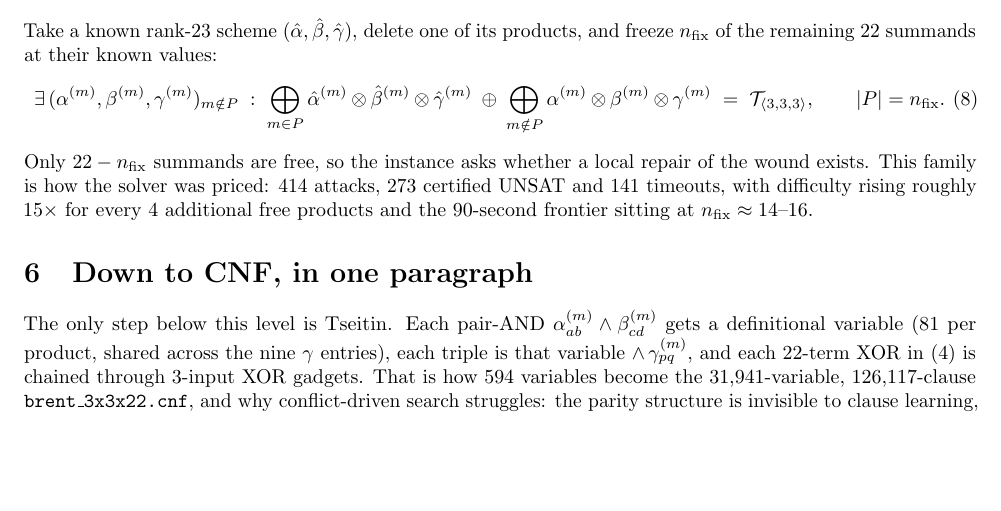
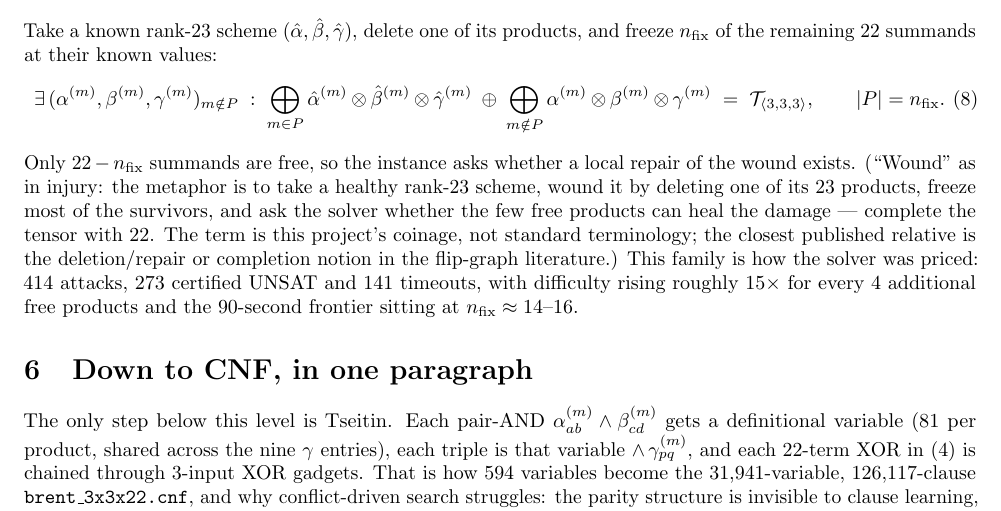
Before and after one commit to gsidebottom/logic, a LaTeX document (doc/rank22_logical_form.tex): part of page 3 of 3, cut so that both start at the same text, the shorter picture padded with empty space. Compiled offline with pdfLaTeX.

Commit message:
doc: rank22 note — clarify 'wound' (injury metaphor, project coinage) in section 5
Co-Authored-By: Claude Fable 5 <noreply@anthropic.com>

```diff
--- a/doc/rank22_logical_form.tex
+++ b/doc/rank22_logical_form.tex
@@ -205,7 +205,13 @@ summands at their known values:
   \qquad |P| = n_{\mathrm{fix}} .
 \end{equation}
 Only $22-n_{\mathrm{fix}}$ summands are free, so the instance asks
-whether a local repair of the wound exists. This family is how the
+whether a local repair of the wound exists. (``Wound'' as in injury:
+the metaphor is to take a healthy rank-23 scheme, wound it by deleting
+one of its 23 products, freeze most of the survivors, and ask the
+solver whether the few free products can heal the damage --- complete
+the tensor with 22. The term is this project's coinage, not standard
+terminology; the closest published relative is the deletion/repair or
+completion notion in the flip-graph literature.) This family is how the
 solver was priced: 414 attacks, 273 certified UNSAT and 141 timeouts,
 with difficulty rising roughly $15\times$ for every 4 additional free
 products and the 90-second frontier sitting at
```
Also changed, not shown: doc/rank22_logical_form.pdf.
